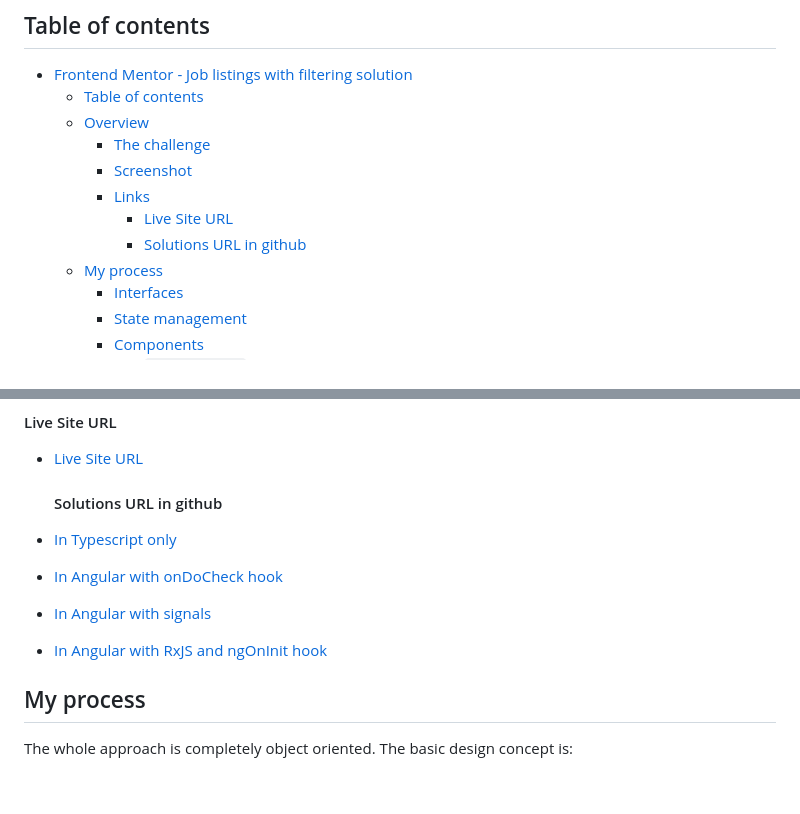
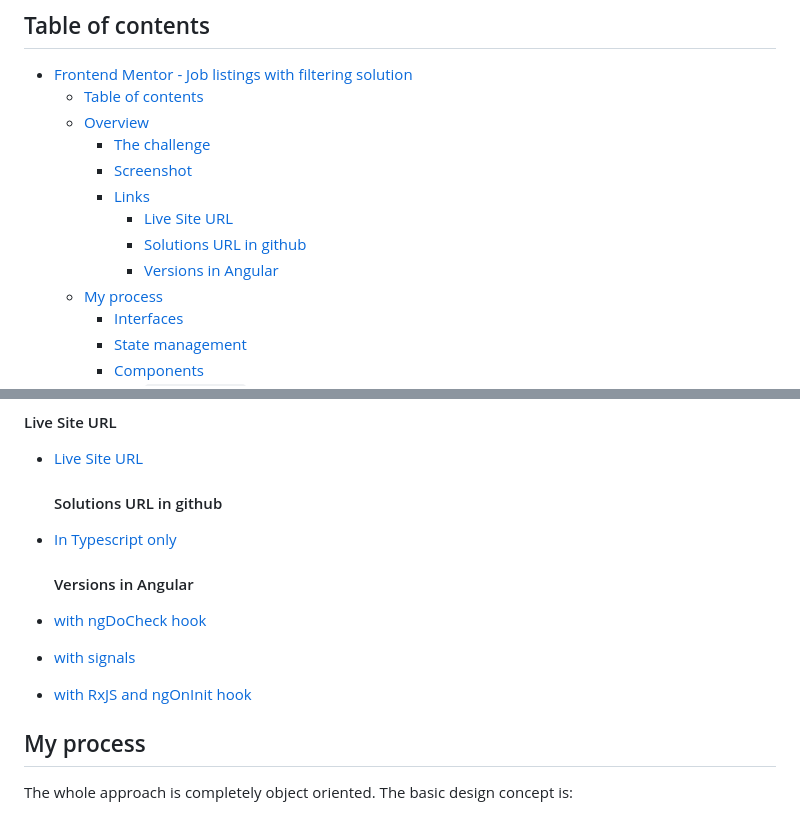
Before and after one commit to Thanos-M11/job-listing-typescript, a Markdown page: README.md, 2 parts joined by grey strips. GitHub-like rendering; blank space fills up the shorter version.

```diff
--- a/README.md
+++ b/README.md
@@ -12,6 +12,7 @@ This is a solution to the [Job listings with filtering challenge on Frontend Men
     - [Links](#links)
       - [Live Site URL](#live-site-url)
       - [Solutions URL in github](#solutions-url-in-github)
+      - [Versions in Angular](#versions-in-angular)
   - [My process](#my-process)
     - [Interfaces](#interfaces)
     - [State management](#state-management)
@@ -54,9 +55,12 @@ Users are able to:
   #### Solutions URL in github
 
 - [In Typescript only](https://github.com/Thanos-M11/job-listing-typescript)
-- [In Angular with onDoCheck hook](https://github.com/Thanos-M11/angular-job-listing)
-- [In Angular with signals](https://github.com/Thanos-M11/angular-job-listing/tree/with-signals)
-- [In Angular with RxJS and ngOnInit hook](https://github.com/Thanos-M11/angular-job-listing/tree/with-rxjs)
+
+  #### Versions in Angular
+
+- [with ngDoCheck hook](https://github.com/Thanos-M11/angular-job-listing)
+- [with signals](https://github.com/Thanos-M11/angular-job-listing/tree/with-signals)
+- [with RxJS and ngOnInit hook](https://github.com/Thanos-M11/angular-job-listing/tree/with-rxjs)
 
 ## My process
 
```
